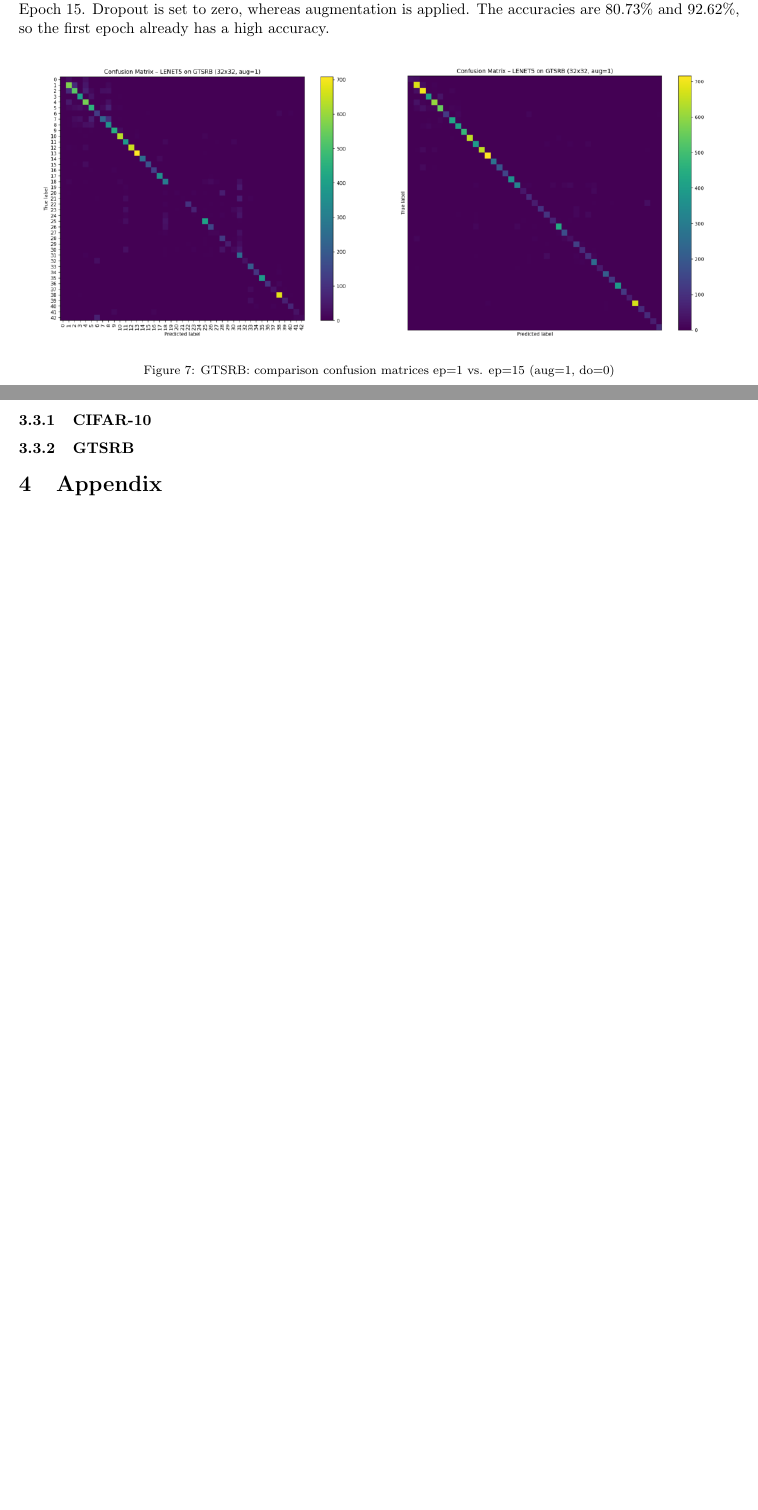
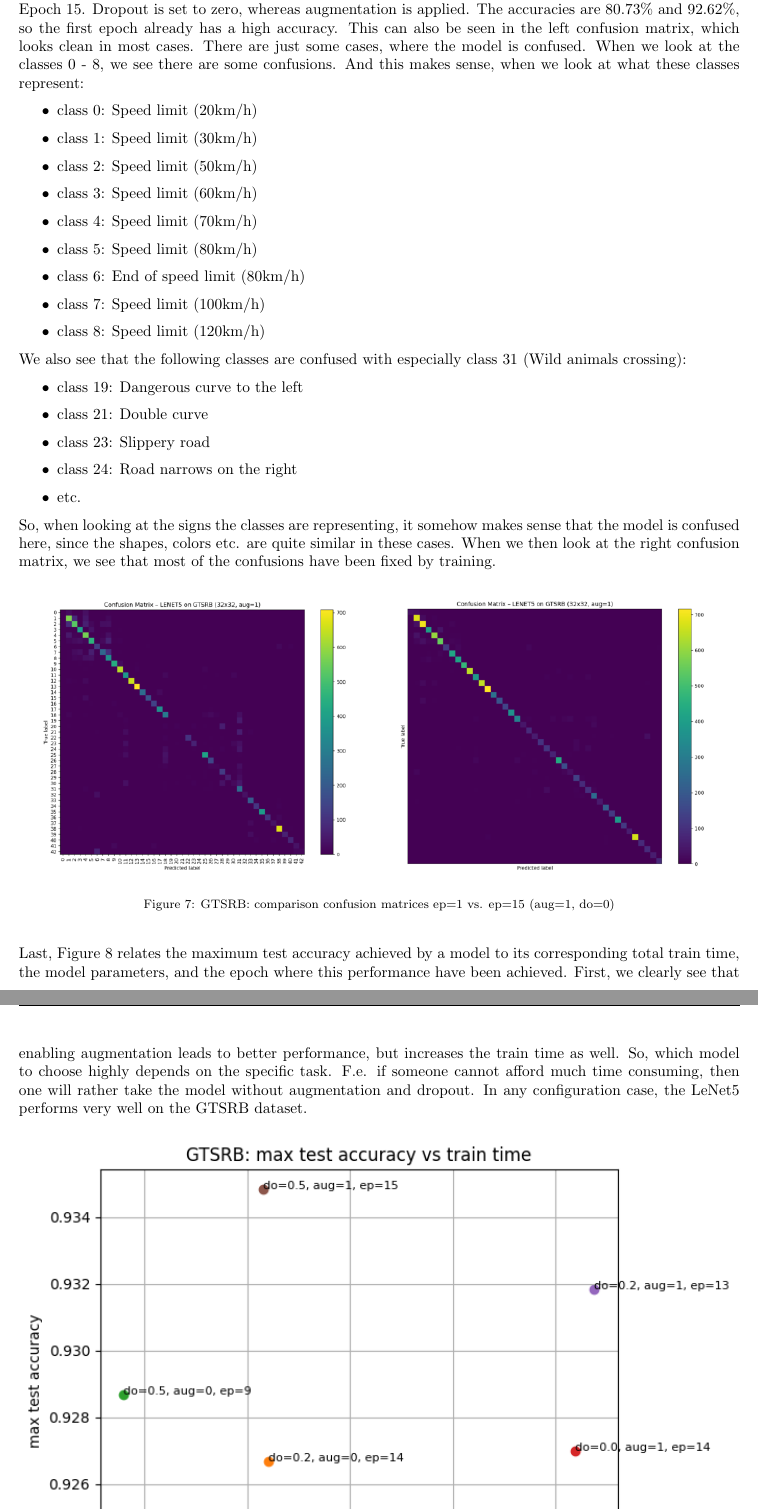
Before and after one commit to hasanguenes/ML-Exercise-0-dataset-description, a LaTeX document (Ex3_Group05_AlamKarimGuenes.tex): two parts of pages 8 and 9 of 9, joined at a grey line, cut so that both start at the same text, the shorter picture padded with empty space. Compiled offline with pdfLaTeX.

```diff
--- a/Ex3_Group05_AlamKarimGuenes.tex
+++ b/Ex3_Group05_AlamKarimGuenes.tex
@@ -170,7 +170,31 @@
 \label{fig:gt_train_time}
 \end{figure}
 
-Figure~\ref{fig:gt_cm} compares two confusion matrices of a model configuration, depending on the epoch: Epoch 1 vs. Epoch 15. Dropout is set to zero, whereas augmentation is applied. The accuracies are 80.73\% and 92.62\%, so the first epoch already has a high accuracy.
+Figure~\ref{fig:gt_cm} compares two confusion matrices of a model configuration, depending on the epoch: Epoch 1 vs. Epoch 15. Dropout is set to zero, whereas augmentation is applied. The accuracies are 80.73\% and 92.62\%, so the first epoch already has a high accuracy. This can also be seen in the left confusion matrix, which looks clean in most cases. There are just some cases, where the model is confused. When we look at the classes 0 - 8, we see there are some confusions. And this makes sense, when we look at what these classes represent:
+
+\begin{itemize}
+    \item class 0: Speed limit (20km/h)
+    \item class 1: Speed limit (30km/h)
+    \item class 2: Speed limit (50km/h)
+    \item class 3: Speed limit (60km/h)
+    \item class 4: Speed limit (70km/h)
+    \item class 5: Speed limit (80km/h)
+    \item class 6: End of speed limit (80km/h)
+    \item class 7: Speed limit (100km/h)
+    \item class 8: Speed limit (120km/h)
+\end{itemize}
+
+We also see that the following classes are confused with especially class 31 (Wild animals crossing):
+
+\begin{itemize}
+    \item class 19: Dangerous curve to the left
+    \item class 21: Double curve
+    \item class 23: Slippery road
+    \item class 24: Road narrows on the right
+    \item etc.
+\end{itemize}
+
+So, when looking at the signs the classes are representing, it somehow makes sense that the model is confused here, since the shapes, colors etc. are quite similar in these cases. When we then look at the right confusion matrix, we see that most of the confusions have been fixed by training.
 
 \begin{figure}[H]
 \centering
@@ -178,6 +202,8 @@
 \caption{GTSRB: comparison confusion matrices ep=1 vs. ep=15 (aug=1, do=0)}
 \label{fig:gt_cm}
 \end{figure}
+
+Last, Figure~\ref{fig:gt_test_acc_vs_time} relates the maximum test accuracy achieved by a model to its corresponding total train time, the model parameters, and the epoch where this performance have been achieved. First, we clearly see that enabling augmentation leads to better performance, but increases the train time as well. So, which model to choose highly depends on the specific task. F.e. if someone cannot afford much time consuming, then one will rather take the model without augmentation and dropout. In any configuration case, the LeNet5 performs very well on the GTSRB dataset.
 
 \begin{figure}[H]
 \centering
@@ -192,2 +218 @@
 
-\subsection{ML vs. DL}
@@ -197,3 +227,2 @@
 \subsubsection{GTSRB}
 
-\section{Appendix}
```
Also changed, not shown: Ex3_Group05_AlamKarimGuenes.tex (12 more changed lines).
